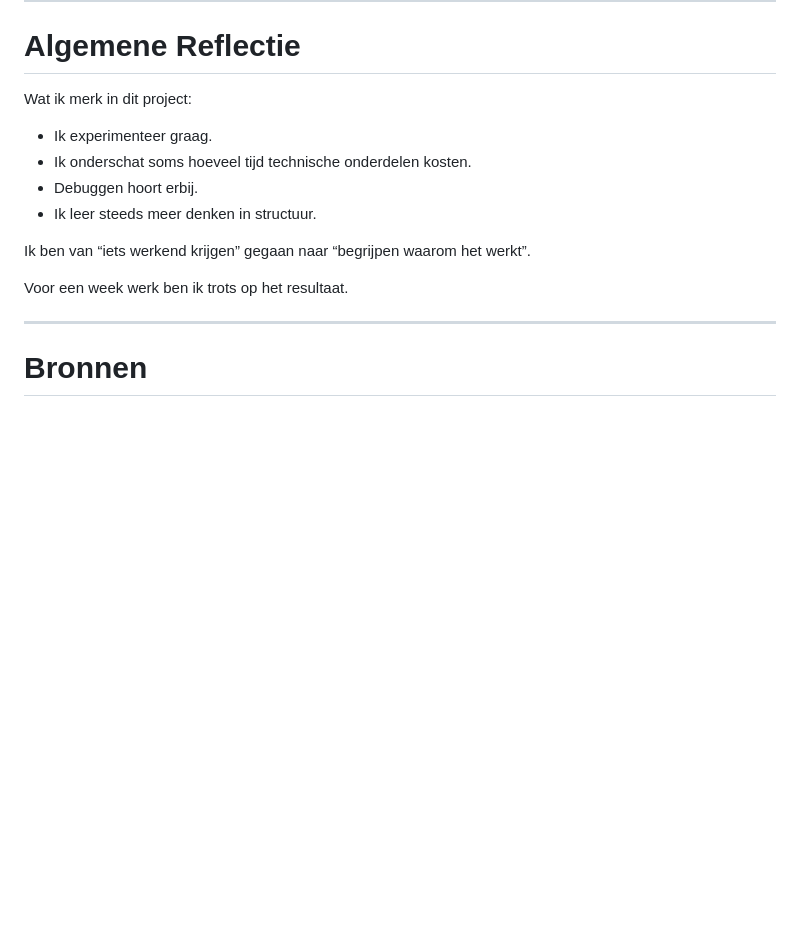
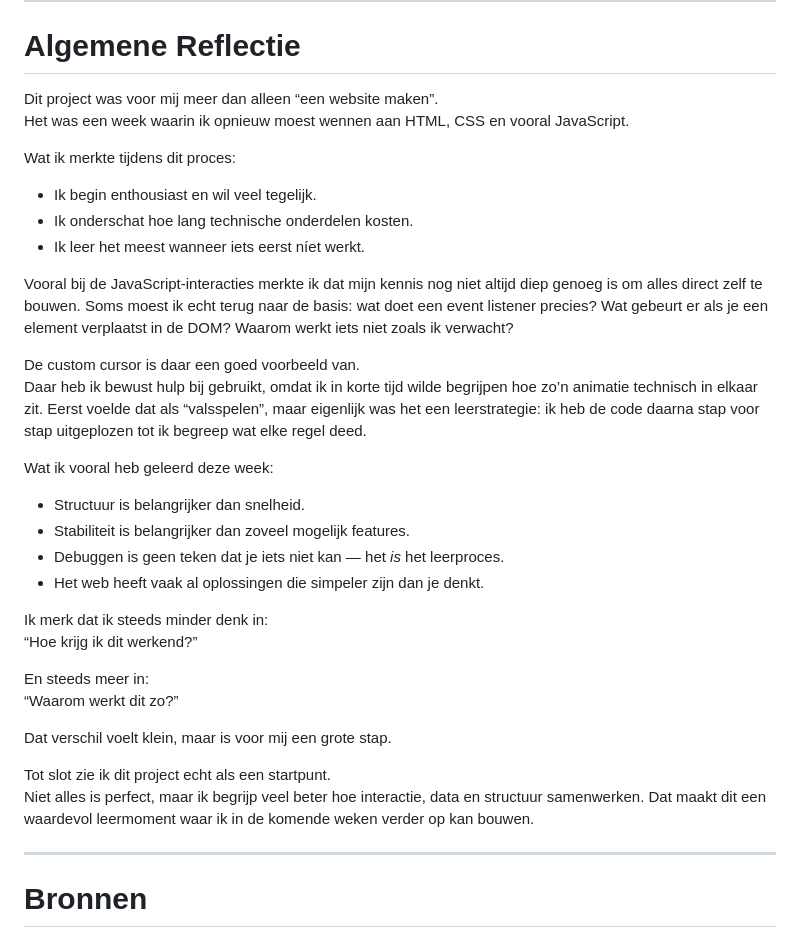
Before and after one commit to Alexiatech/Sprint0, a Markdown page: README.md, the part around the change. Drawn GitHub-style; blank space fills up the shorter version.

```diff
--- a/README.md
+++ b/README.md
@@ -222,16 +222,38 @@ Dit inzicht heb ik meegenomen in mijn eigen project.
 
 # Algemene Reflectie
 
-Wat ik merk in dit project:
+Dit project was voor mij meer dan alleen “een website maken”.
+Het was een week waarin ik opnieuw moest wennen aan HTML, CSS en vooral JavaScript.
 
-- Ik experimenteer graag.
-- Ik onderschat soms hoeveel tijd technische onderdelen kosten.
-- Debuggen hoort erbij.
-- Ik leer steeds meer denken in structuur.
+Wat ik merkte tijdens dit proces:
 
-Ik ben van “iets werkend krijgen” gegaan naar “begrijpen waarom het werkt”.
+- Ik begin enthousiast en wil veel tegelijk.
+- Ik onderschat hoe lang technische onderdelen kosten.
+- Ik leer het meest wanneer iets eerst níet werkt.
 
-Voor een week werk ben ik trots op het resultaat.
+Vooral bij de JavaScript-interacties merkte ik dat mijn kennis nog niet altijd diep genoeg is om alles direct zelf te bouwen. Soms moest ik echt terug naar de basis: wat doet een event listener precies? Wat gebeurt er als je een element verplaatst in de DOM? Waarom werkt iets niet zoals ik verwacht?
+
+De custom cursor is daar een goed voorbeeld van.
+Daar heb ik bewust hulp bij gebruikt, omdat ik in korte tijd wilde begrijpen hoe zo’n animatie technisch in elkaar zit. Eerst voelde dat als “valsspelen”, maar eigenlijk was het een leerstrategie: ik heb de code daarna stap voor stap uitgeplozen tot ik begreep wat elke regel deed.
+
+Wat ik vooral heb geleerd deze week:
+
+- Structuur is belangrijker dan snelheid.
+- Stabiliteit is belangrijker dan zoveel mogelijk features.
+- Debuggen is geen teken dat je iets niet kan — het *is* het leerproces.
+- Het web heeft vaak al oplossingen die simpeler zijn dan je denkt.
+
+Ik merk dat ik steeds minder denk in:
+“Hoe krijg ik dit werkend?”
+
+En steeds meer in:
+“Waarom werkt dit zo?”
+
+Dat verschil voelt klein, maar is voor mij een grote stap.
+
+Tot slot zie ik dit project echt als een startpunt.
+Niet alles is perfect, maar ik begrijp veel beter hoe interactie, data en structuur samenwerken. Dat maakt dit een waardevol leermoment waar ik in de komende weken verder op kan bouwen.
+
 
 ---
 
```
